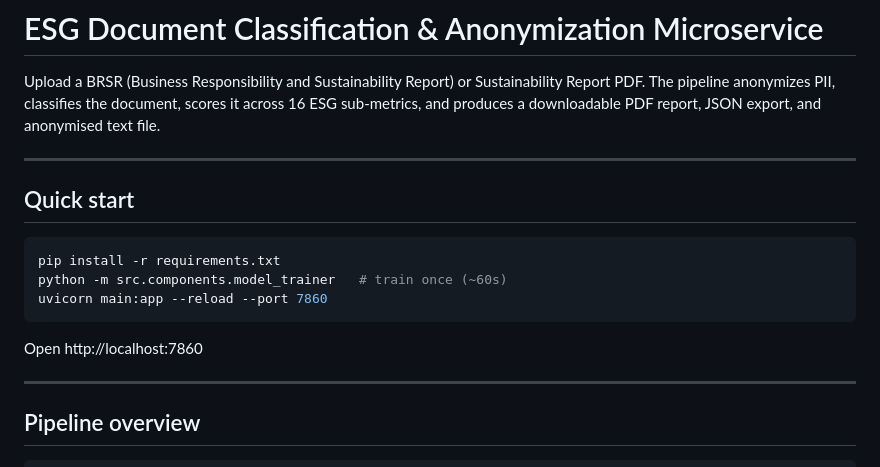
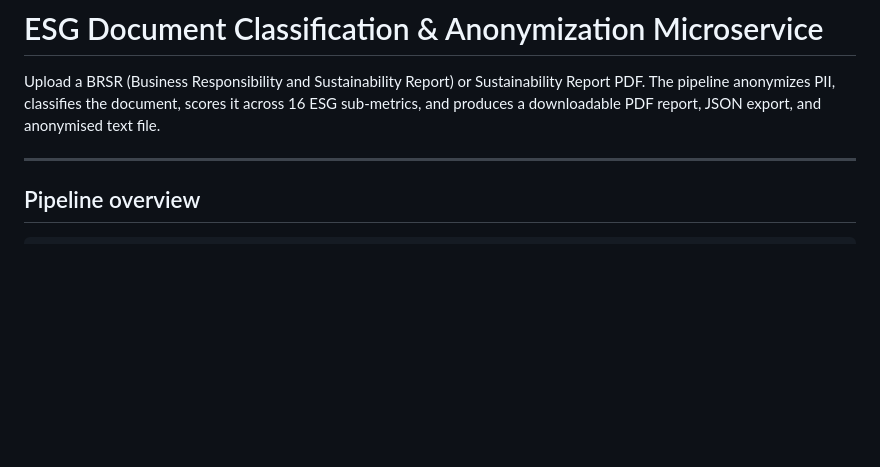
Before and after one commit to theshups/ESG_Intel_v1, a Markdown page: README.md, the part around the change. Drawn GitHub-style; blank space fills up the shorter version.

````diff
--- a/README.md
+++ b/README.md
@@ -14,18 +14,6 @@ Upload a BRSR (Business Responsibility and Sustainability Report) or
 Sustainability Report PDF. The pipeline anonymizes PII, classifies the
 document, scores it across 16 ESG sub-metrics, and produces a downloadable
 PDF report, JSON export, and anonymised text file.
-
----
-
-## Quick start
-
-```bash
-pip install -r requirements.txt
-python -m src.components.model_trainer   # train once (~60s)
-uvicorn main:app --reload --port 7860
-```
-
-Open http://localhost:7860
 
 ---
 
````
